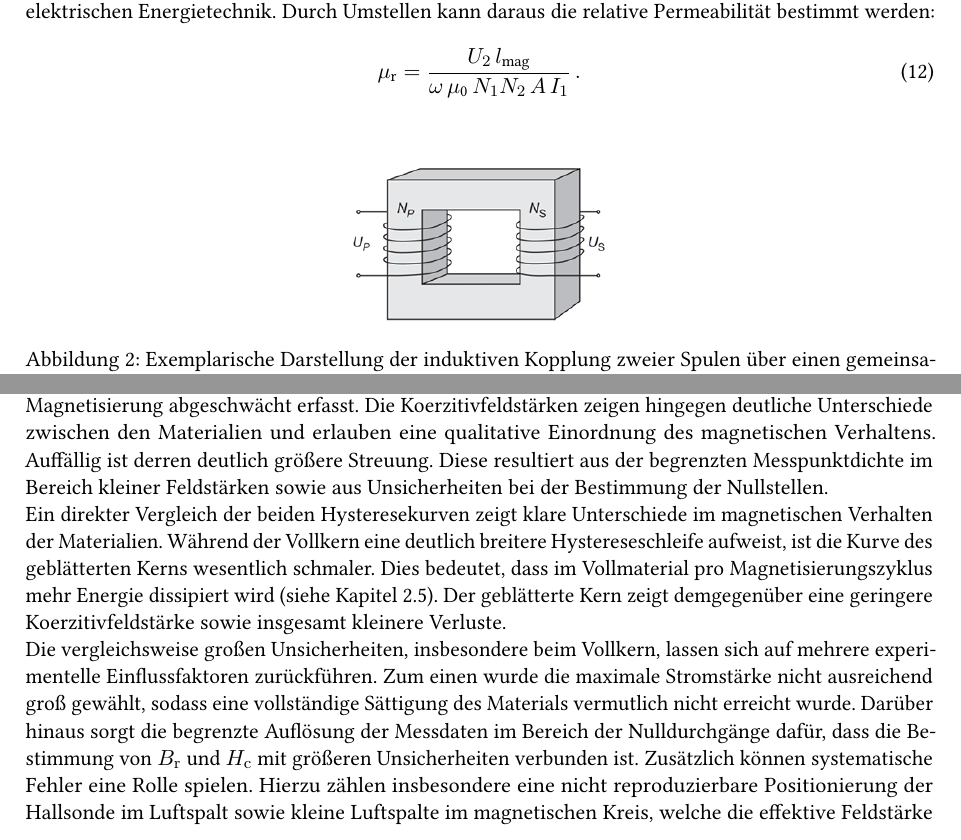
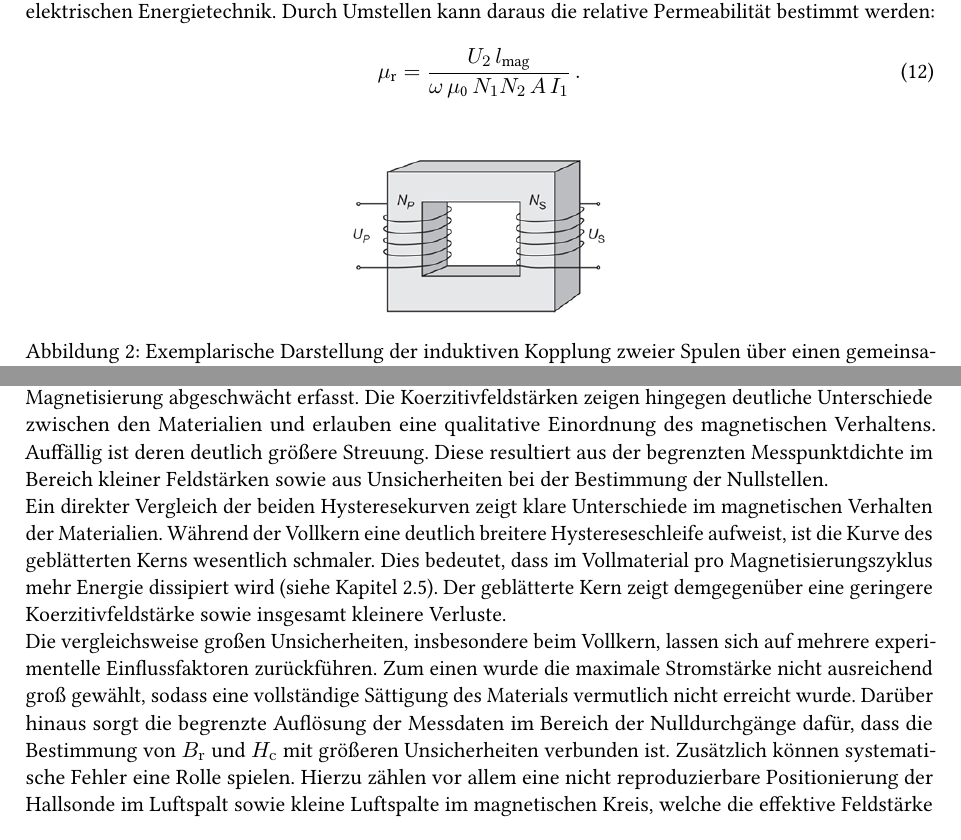
Before and after one commit to scheckan/Ferromagnetische-Hystere, a LaTeX document (AP_Protokoll_Vorlage.tex, which reads Aufgabe 2.tex, Theorie.tex): two parts of pages 6 and 13 of 22, joined at a grey line, cut so that both start at the same text. Compiled offline with pdfLaTeX.

Commit message:
FinalizedbyYvi

```diff
--- a/Aufgabe 2.tex
+++ b/Aufgabe 2.tex
@@ -38,6 +38,6 @@ Die Hystereseschleife für den Vollkern zeigt nachfolgendes Diagramm:
     H_c &\approx (2650 \pm 183)\,\text{A/m}.
 \end{align}
 
-\noindent Die absoluten Werte der Remanenz fallen vergleichsweise klein aus, was darauf zurückzuführen ist, dass die Flussdichte im Luftspalt gemessen wurde. Dadurch wird die tatsächlich im Material vorliegende Magnetisierung abgeschwächt erfasst. Die Koerzitivfeldstärken zeigen hingegen deutliche Unterschiede zwischen den Materialien und erlauben eine qualitative Einordnung des magnetischen Verhaltens. Auffällig ist derren deutlich größere Streuung. Diese resultiert aus der begrenzten Messpunktdichte im Bereich kleiner Feldstärken sowie aus Unsicherheiten bei der Bestimmung der Nullstellen. \\
+\noindent Die absoluten Werte der Remanenz fallen vergleichsweise klein aus, was darauf zurückzuführen ist, dass die Flussdichte im Luftspalt gemessen wurde. Dadurch wird die tatsächlich im Material vorliegende Magnetisierung abgeschwächt erfasst. Die Koerzitivfeldstärken zeigen hingegen deutliche Unterschiede zwischen den Materialien und erlauben eine qualitative Einordnung des magnetischen Verhaltens. Auffällig ist deren deutlich größere Streuung. Diese resultiert aus der begrenzten Messpunktdichte im Bereich kleiner Feldstärken sowie aus Unsicherheiten bei der Bestimmung der Nullstellen. \\
 Ein direkter Vergleich der beiden Hysteresekurven zeigt klare Unterschiede im magnetischen Verhalten der Materialien. Während der Vollkern eine deutlich breitere Hystereseschleife aufweist, ist die Kurve des geblätterten Kerns wesentlich schmaler. Dies bedeutet, dass im Vollmaterial pro Magnetisierungszyklus mehr Energie dissipiert wird (siehe Kapitel \ref{sec:ferro}). Der geblätterte Kern zeigt demgegenüber eine geringere Koerzitivfeldstärke sowie insgesamt kleinere Verluste. \\ Die vergleichsweise großen Unsicherheiten, insbesondere beim Vollkern, lassen sich auf mehrere experimentelle Einflussfaktoren zurückführen. Zum einen wurde die maximale Stromstärke nicht ausreichend groß gewählt, sodass eine vollständige Sättigung des Materials vermutlich nicht erreicht wurde. Darüber hinaus sorgt die begrenzte Auflösung der Messdaten im Bereich der Nulldurchgänge dafür, dass die Bestimmung von $B_\mathrm{r}$ und $H_\mathrm{c}$ mit größeren Unsicherheiten verbunden ist.
-Zusätzlich können systematische Fehler eine Rolle spielen. Hierzu zählen insbesondere eine nicht reproduzierbare Positionierung der Hallsonde im Luftspalt sowie kleine Luftspalte im magnetischen Kreis, welche die effektive Feldstärke reduzieren. Auch Unsicherheiten bei der Bestimmung der Spulenlänge $l_{\text{mag}}$ wirken sich direkt auf die Berechnung der Feldstärke $H$ aus. \\
+Zusätzlich können systematische Fehler eine Rolle spielen. Hierzu zählen vor allem eine nicht reproduzierbare Positionierung der Hallsonde im Luftspalt sowie kleine Luftspalte im magnetischen Kreis, welche die effektive Feldstärke reduzieren. Auch Unsicherheiten bei der Bestimmung der Spulenlänge $l_{\text{mag}}$ wirken sich direkt auf die Berechnung der Feldstärke $H$ aus. \\
--- a/Theorie.tex
+++ b/Theorie.tex
@@ -79,9 +79,9 @@ U_2 = \omega \, \mu_\text{0} \mu_\text{r} \frac{N_1 N_2 A}{l_{\text{mag}}} \cdot
 \end{equation}
 \noindent wobei $U_2$ die induzierte Spannung der Sekundärspule, $\omega$ die Kreisfrequenz, $N_1$ und $N_2$ die Windungszahlen der beiden Spulen, $A$ die Querschnittsfläche des Kerns und $I_1$ der Strom in der Primärspule sind.~\cite[S. 948]{Tipler} \\
 Dieser Zusammenhang bildet die Grundlage für Transformatoren und viele weitere Anwendungen der elektrischen Energietechnik. Durch Umstellen kann daraus die relative Permeabilität bestimmt werden:
-\begin{equation}
+\begin{equation} \label{Gl12}
 \mu_\text{r} = \frac{U_2 \, l_{\text{mag}}}{\omega \, \mu_\text{0} \, N_1 N_2 \, A \, I_1}\,.
-\end{equation} \label{eq:U2}
+\end{equation}
 \begin{figure}[H]
     \centering
     \includegraphics[width=0.3\linewidth]{theorie-induktion.png}
```
Also changed, not shown: Aufgabe 1.tex (+2 -2 lines), Aufgabe 3.tex (+4 -4 lines), Versuchsaufbau.tex (+1 -1 lines), Theorie.tex (4 more changed lines).
